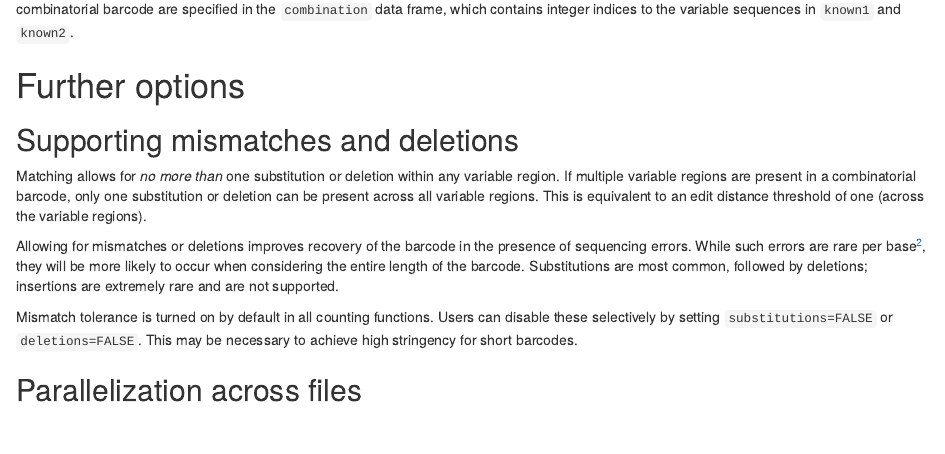
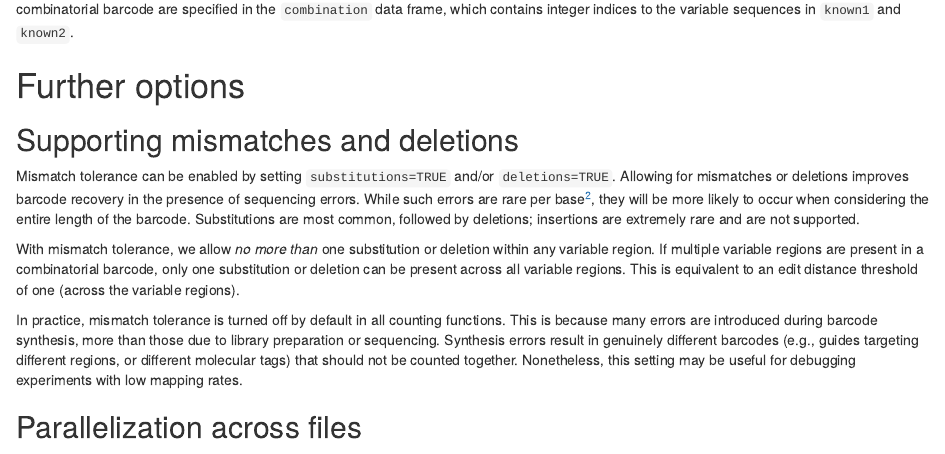
Before and after one commit to crisprVerse/screenCounter, an R Markdown document (vignettes/counting.Rmd): the page in a window 1100 px wide, from 2310 px down. Rendered offline with R 4.5, knitr and Pandoc, with nearby package versions; drawn as R Markdown's standard HTML page in place of the format the file asks for; code that draws random numbers runs with fixed seeds of ours; some code elsewhere in the file could not run offline.

Commit message:
Turned off tolerance for deletions and substitutions by default.

```diff
--- a/vignettes/counting.Rmd
+++ b/vignettes/counting.Rmd
@@ -137,17 +137,19 @@ The identities of the variable regions in each combinatorial barcode are specifi
 
 ## Supporting mismatches and deletions
 
-Matching allows for _no more than_ one substitution or deletion within any variable region.
+Mismatch tolerance can be enabled by setting `substitutions=TRUE` and/or `deletions=TRUE`.
+Allowing for mismatches or deletions improves barcode recovery in the presence of sequencing errors.
+While such errors are rare per base^[At least on Illumina machines.], they will be more likely to occur when considering the entire length of the barcode.
+Substitutions are most common, followed by deletions; insertions are extremely rare and are not supported.
+
+With mismatch tolerance, we allow _no more than_ one substitution or deletion within any variable region.
 If multiple variable regions are present in a combinatorial barcode, only one substitution or deletion can be present across all variable regions.
 This is equivalent to an edit distance threshold of one (across the variable regions).
 
-Allowing for mismatches or deletions improves recovery of the barcode in the presence of sequencing errors.
-While such errors are rare per base^[At least on Illumina machines.], they will be more likely to occur when considering the entire length of the barcode.
-Substitutions are most common, followed by deletions; insertions are extremely rare and are not supported.
-
-Mismatch tolerance is turned on by default in all counting functions.
-Users can disable these selectively by setting `substitutions=FALSE` or `deletions=FALSE`.
-This may be necessary to achieve high stringency for short barcodes.
+In practice, mismatch tolerance is turned off by default in all counting functions.
+This is because many errors are introduced during barcode synthesis, more than those due to library preparation or sequencing.
+Synthesis errors result in genuinely different barcodes (e.g., guides targeting different regions, or different molecular tags) that should not be counted together.
+Nonetheless, this setting may be useful for debugging experiments with low mapping rates.
 
 ## Parallelization across files
 
```
Also changed, not shown: R/countComboBarcodes.R (+1 -1 lines), R/countSingleBarcodes.R (+1 -1 lines), 2 other files.
